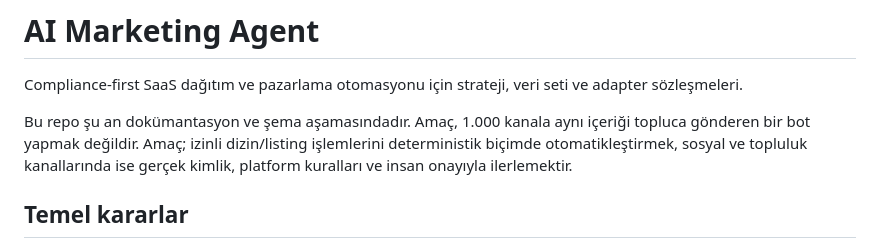
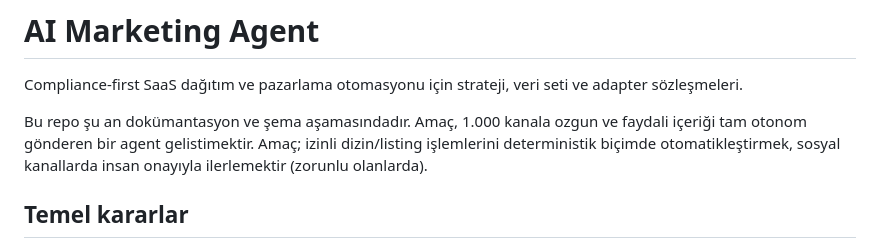
Before and after one commit to AgentForge-Labs/ai-marketing-agent, a Markdown page: README.md, the part around the change. Drawn GitHub-style.

Commit message:
Revise project goals and description in README
Updated the README to clarify the project's purpose and goals.

```diff
--- a/README.md
+++ b/README.md
@@ -2,7 +2,7 @@
 
 Compliance-first SaaS dağıtım ve pazarlama otomasyonu için strateji, veri seti ve adapter sözleşmeleri.
 
-Bu repo şu an dokümantasyon ve şema aşamasındadır. Amaç, 1.000 kanala aynı içeriği topluca gönderen bir bot yapmak değildir. Amaç; izinli dizin/listing işlemlerini deterministik biçimde otomatikleştirmek, sosyal ve topluluk kanallarında ise gerçek kimlik, platform kuralları ve insan onayıyla ilerlemektir.
+Bu repo şu an dokümantasyon ve şema aşamasındadır. Amaç, 1.000 kanala ozgun ve faydali içeriği tam otonom gönderen bir agent gelistimektir. Amaç; izinli dizin/listing işlemlerini deterministik biçimde otomatikleştirmek, sosyal kanallarda insan onayıyla ilerlemektir (zorunlu olanlarda).
 
 ## Temel kararlar
 
```
